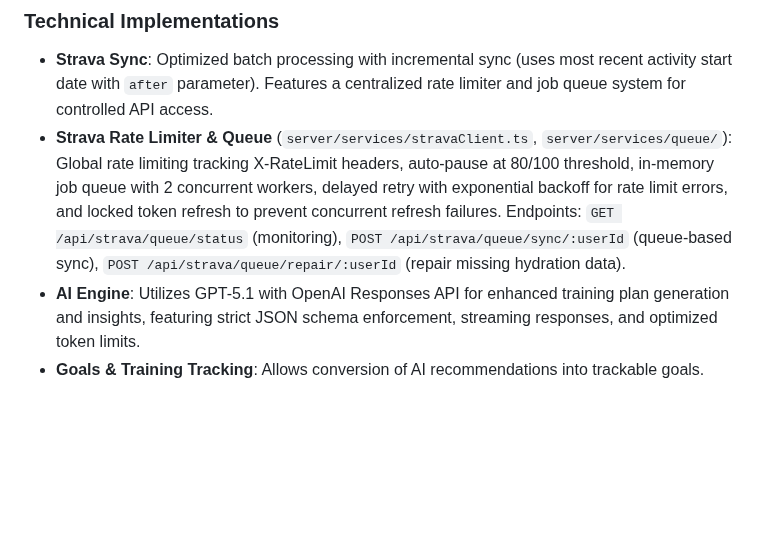
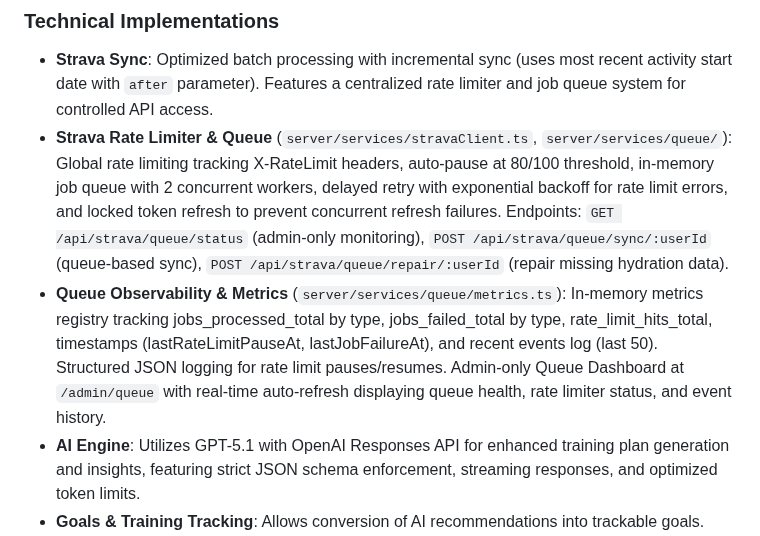
Before and after one commit to biserd/AIRunningTracker, a Markdown page: replit.md, the part around the change. Rendered like a GitHub page; blank space fills up the shorter version.

Commit message:
Add observability and metrics for the queue system
Update replit.md to document the new queue observability features, including metrics tracking, structured logging, and an admin-only queue dashboard.

Replit-Commit-Author: Agent
Replit-Commit-Session-Id: 01cd8013-63da-438e-a195-4cf39f3515c2
Replit-Commit-Checkpoint-Type: full_checkpoint
Replit-Commit-Event-Id: 6e6b5ce8-2c0e-4750-9f7c-b2c27ab013e4
Replit-Commit-Screenshot-Url: https://storage.googleapis.com/screenshot-production-us-central1/b13af9a6-2dde-4df5-bbce-bbaaba898ea4/01cd8013-63da-438e-a195-4cf39f3515c2/rqEpeDq

```diff
--- a/replit.md
+++ b/replit.md
@@ -27,7 +27,8 @@ Preferred communication style: Simple, everyday language.
 
 ### Technical Implementations
 - **Strava Sync**: Optimized batch processing with incremental sync (uses most recent activity start date with `after` parameter). Features a centralized rate limiter and job queue system for controlled API access.
-- **Strava Rate Limiter & Queue** (`server/services/stravaClient.ts`, `server/services/queue/`): Global rate limiting tracking X-RateLimit headers, auto-pause at 80/100 threshold, in-memory job queue with 2 concurrent workers, delayed retry with exponential backoff for rate limit errors, and locked token refresh to prevent concurrent refresh failures. Endpoints: `GET /api/strava/queue/status` (monitoring), `POST /api/strava/queue/sync/:userId` (queue-based sync), `POST /api/strava/queue/repair/:userId` (repair missing hydration data).
+- **Strava Rate Limiter & Queue** (`server/services/stravaClient.ts`, `server/services/queue/`): Global rate limiting tracking X-RateLimit headers, auto-pause at 80/100 threshold, in-memory job queue with 2 concurrent workers, delayed retry with exponential backoff for rate limit errors, and locked token refresh to prevent concurrent refresh failures. Endpoints: `GET /api/strava/queue/status` (admin-only monitoring), `POST /api/strava/queue/sync/:userId` (queue-based sync), `POST /api/strava/queue/repair/:userId` (repair missing hydration data).
+- **Queue Observability & Metrics** (`server/services/queue/metrics.ts`): In-memory metrics registry tracking jobs_processed_total by type, jobs_failed_total by type, rate_limit_hits_total, timestamps (lastRateLimitPauseAt, lastJobFailureAt), and recent events log (last 50). Structured JSON logging for rate limit pauses/resumes. Admin-only Queue Dashboard at `/admin/queue` with real-time auto-refresh displaying queue health, rate limiter status, and event history.
 - **AI Engine**: Utilizes GPT-5.1 with OpenAI Responses API for enhanced training plan generation and insights, featuring strict JSON schema enforcement, streaming responses, and optimized token limits.
 - **Goals & Training Tracking**: Allows conversion of AI recommendations into trackable goals.
 - **Free Tools Section**: Dedicated `/tools` section with SEO-optimized calculators and analyzers, supporting Strava auto-fetch or manual entry.
```
